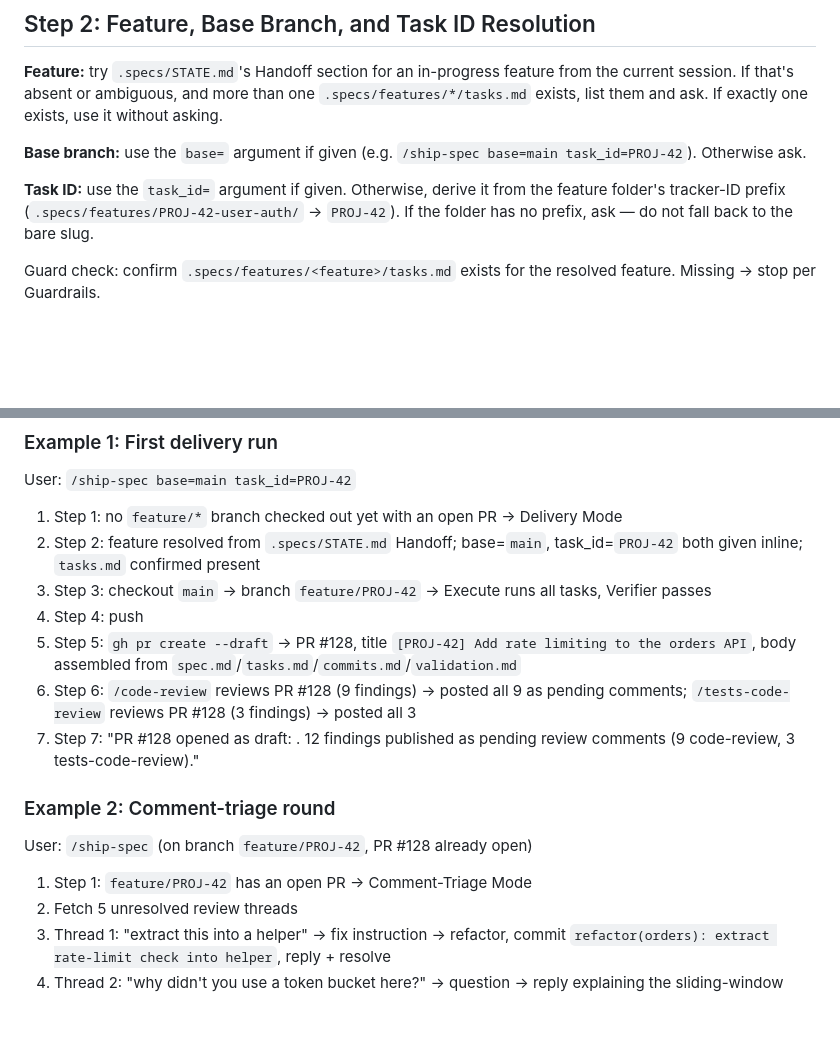
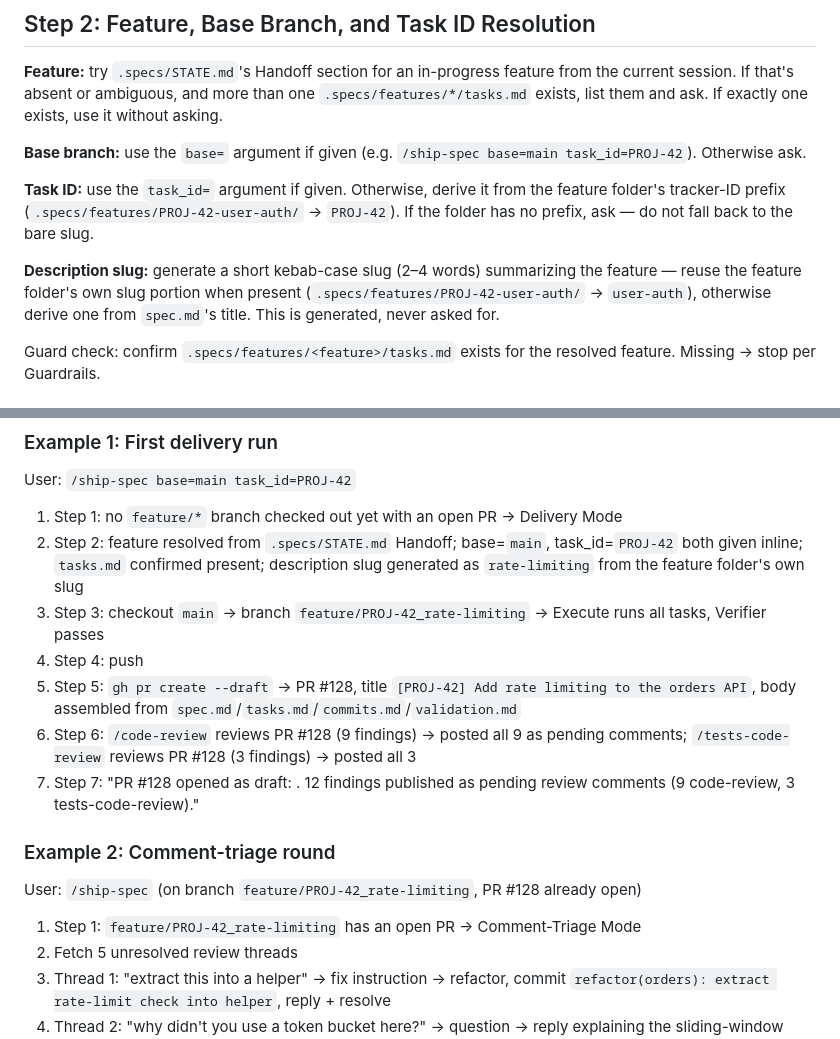
Before and after one commit to flaviosv/ai-coding-tooling, a Markdown page: skills/ship-spec/SKILL.md, 2 parts joined by grey strips. GitHub-like rendering; blank space fills up the shorter version.

Commit message:
fix(ship-spec): use feature/<task_id>_<description> branch naming
Branch name now includes a generated kebab-case description slug after
the task_id (feature/PROJ-42_rate-limiting), not just the bare task_id.
The slug is generated automatically — reused from the feature folder's
own slug when present, otherwise derived from spec.md's title. Never
asked for.

```diff
--- a/skills/ship-spec/SKILL.md
+++ b/skills/ship-spec/SKILL.md
@@ -72,6 +72,8 @@ This is the entire mode switch. There is no separate sub-command — re-invoking
 
 **Task ID:** use the `task_id=` argument if given. Otherwise, derive it from the feature folder's tracker-ID prefix (`.specs/features/PROJ-42-user-auth/` → `PROJ-42`). If the folder has no prefix, ask — do not fall back to the bare slug.
 
+**Description slug:** generate a short kebab-case slug (2–4 words) summarizing the feature — reuse the feature folder's own slug portion when present (`.specs/features/PROJ-42-user-auth/` → `user-auth`), otherwise derive one from `spec.md`'s title. This is generated, never asked for.
+
 Guard check: confirm `.specs/features/<feature>/tasks.md` exists for the resolved feature. Missing → stop per Guardrails.
 
 ## Step 3: Branch and Execute
@@ -133,8 +135,8 @@ Entered per Step 1 when the target branch already has an open PR. The user has b
 User: `/ship-spec base=main task_id=PROJ-42`
 
 1. Step 1: no `feature/*` branch checked out yet with an open PR → Delivery Mode
-2. Step 2: feature resolved from `.specs/STATE.md` Handoff; base=`main`, task_id=`PROJ-42` both given inline; `tasks.md` confirmed present
-3. Step 3: checkout `main` → branch `feature/PROJ-42` → Execute runs all tasks, Verifier passes
+2. Step 2: feature resolved from `.specs/STATE.md` Handoff; base=`main`, task_id=`PROJ-42` both given inline; `tasks.md` confirmed present; description slug generated as `rate-limiting` from the feature folder's own slug
+3. Step 3: checkout `main` → branch `feature/PROJ-42_rate-limiting` → Execute runs all tasks, Verifier passes
 4. Step 4: push
 5. Step 5: `gh pr create --draft` → PR #128, title `[PROJ-42] Add rate limiting to the orders API`, body assembled from `spec.md`/`tasks.md`/`commits.md`/`validation.md`
 6. Step 6: `/code-review` reviews PR #128 (9 findings) → posted all 9 as pending comments; `/tests-code-review` reviews PR #128 (3 findings) → posted all 3
@@ -142,9 +144,9 @@ User: `/ship-spec base=main task_id=PROJ-42`
 
 ### Example 2: Comment-triage round
 
-User: `/ship-spec` (on branch `feature/PROJ-42`, PR #128 already open)
+User: `/ship-spec` (on branch `feature/PROJ-42_rate-limiting`, PR #128 already open)
 
-1. Step 1: `feature/PROJ-42` has an open PR → Comment-Triage Mode
+1. Step 1: `feature/PROJ-42_rate-limiting` has an open PR → Comment-Triage Mode
 2. Fetch 5 unresolved review threads
 3. Thread 1: "extract this into a helper" → fix instruction → refactor, commit `refactor(orders): extract rate-limit check into helper`, reply + resolve
 4. Thread 2: "why didn't you use a token bucket here?" → question → reply explaining the sliding-window choice and its tradeoff, resolve
```
Also changed, not shown: other parts of skills/ship-spec/SKILL.md (+3 -3 lines).
